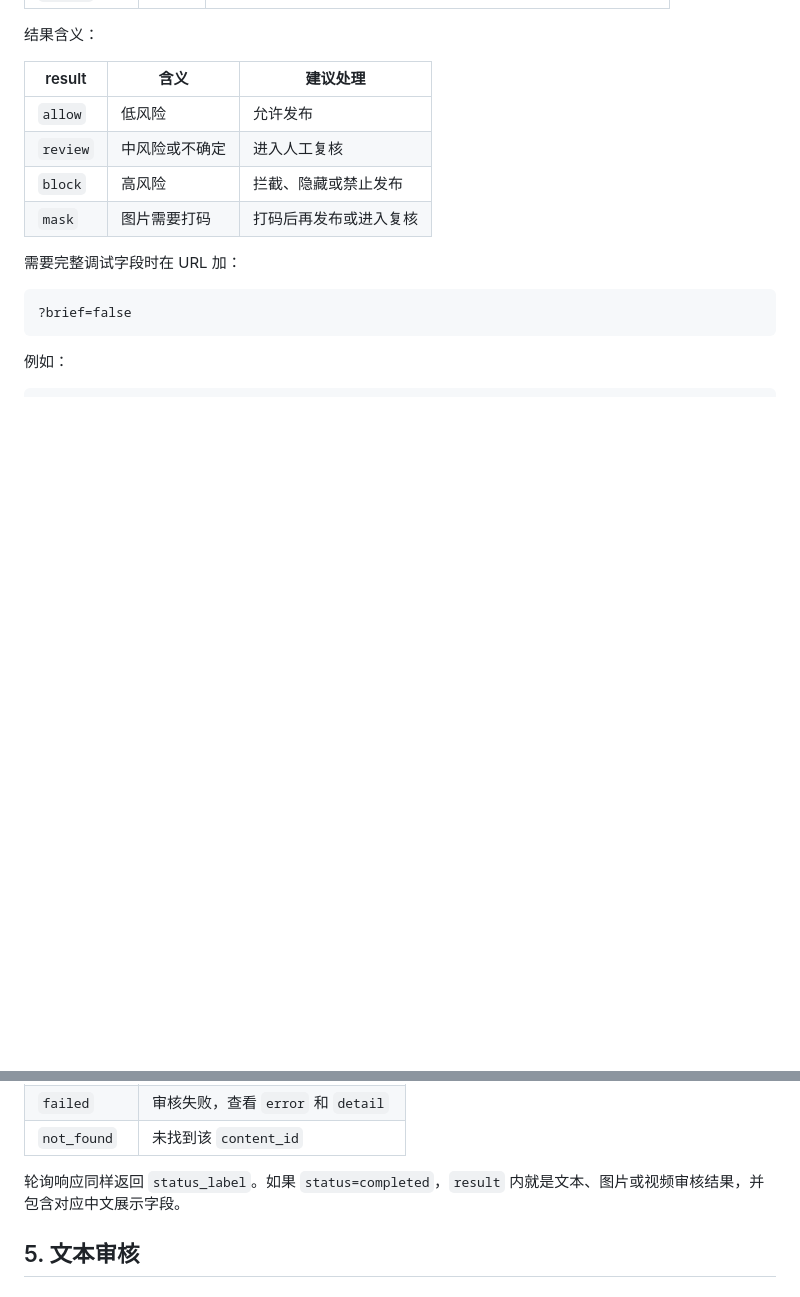
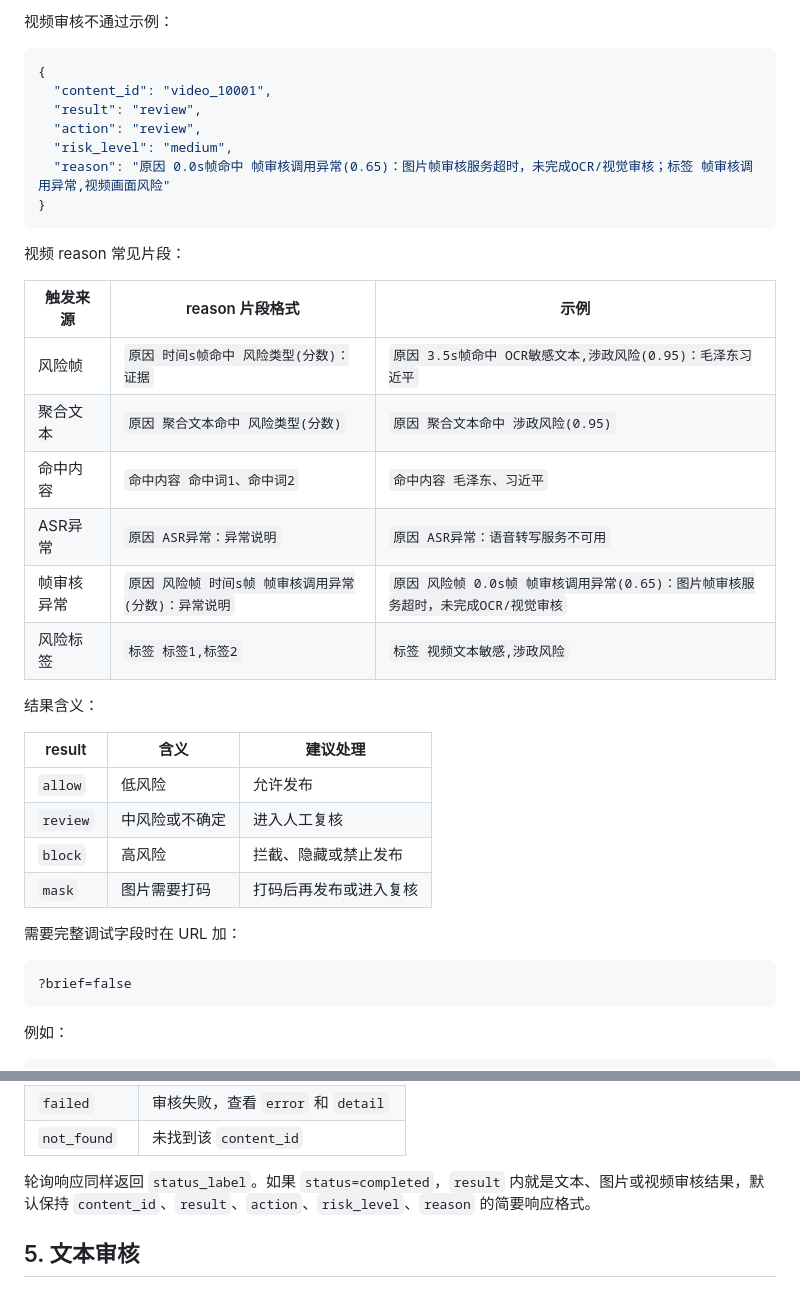
Before and after one commit to lrs-wq/Content-Review, a Markdown page: API_8040.md, 2 parts joined by grey strips. Rendered like a GitHub page; blank space fills up the shorter version.

````diff
--- a/API_8040.md
+++ b/API_8040.md
@@ -78,3 +141,25 @@ curl http://127.0.0.1:8040/health
+视频审核不通过示例：
+
+```json
+{
+  "content_id": "video_10001",
+  "result": "review",
+  "action": "review",
+  "risk_level": "medium",
+  "reason": "原因 0.0s帧命中 帧审核调用异常(0.65)：图片帧审核服务超时，未完成OCR/视觉审核；标签 帧审核调用异常,视频画面风险"
+}
+```
+
+视频 reason 常见片段：
+
+| 触发来源 | reason 片段格式 | 示例 |
+|---|---|---|
+| 风险帧 | `原因 时间s帧命中 风险类型(分数)：证据` | `原因 3.5s帧命中 OCR敏感文本,涉政风险(0.95)：毛泽东习近平` |
+| 聚合文本 | `原因 聚合文本命中 风险类型(分数)` | `原因 聚合文本命中 涉政风险(0.95)` |
+| 命中内容 | `命中内容 命中词1、命中词2` | `命中内容 毛泽东、习近平` |
+| ASR异常 | `原因 ASR异常：异常说明` | `原因 ASR异常：语音转写服务不可用` |
+| 帧审核异常 | `原因 风险帧 时间s帧 帧审核调用异常(分数)：异常说明` | `原因 风险帧 0.0s帧 帧审核调用异常(0.65)：图片帧审核服务超时，未完成OCR/视觉审核` |
+| 风险标签 | `标签 标签1,标签2` | `标签 视频文本敏感,涉政风险` |
 
 结果含义：
 
@@ -161,7 +246,7 @@ curl "http://127.0.0.1:8040/v1/moderation/result/cr_20260708091230_ab12cd34ef"
 | `failed` | 审核失败，查看 `error` 和 `detail` |
 | `not_found` | 未找到该 `content_id` |
 
-轮询响应同样返回 `status_label`。如果 `status=completed`，`result` 内就是文本、图片或视频审核结果，并包含对应中文展示字段。
+轮询响应同样返回 `status_label`。如果 `status=completed`，`result` 内就是文本、图片或视频审核结果，默认保持 `content_id`、`result`、`action`、`risk_level`、`reason` 的简要响应格式。
 
 ## 5. 文本审核
 
````
Also changed, not shown: other parts of API_8040.md (+64 -1 lines).
